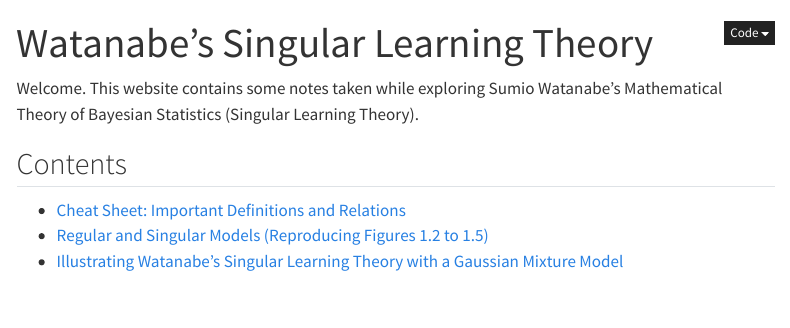
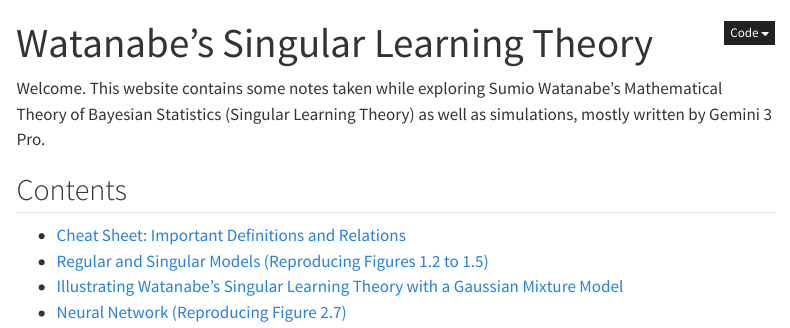
Before and after one commit to gustavdelius/Watanabe, a Quarto document (index.qmd): the page in a window 1100 px wide, from its top. Rendered offline with R 4.5, knitr and Pandoc in place of Quarto, with nearby package versions; menus at the side of the page are left out.

Commit message:
Update welcome message to include simulations and add new content link for Neural Network.

```diff
--- a/index.qmd
+++ b/index.qmd
@@ -2,10 +2,11 @@
 title: "Watanabe's Singular Learning Theory"
 ---
 
-Welcome. This website contains some notes taken while exploring Sumio Watanabe's Mathematical Theory of Bayesian Statistics (Singular Learning Theory).
+Welcome. This website contains some notes taken while exploring Sumio Watanabe's Mathematical Theory of Bayesian Statistics (Singular Learning Theory) as well as simulations, mostly written by Gemini 3 Pro.
 
 ## Contents
 
 - [Cheat Sheet: Important Definitions and Relations](cheat_sheet.qmd)
 - [Regular and Singular Models (Reproducing Figures 1.2 to 1.5)](regular_and_singular_models.qmd)
 - [Illustrating Watanabe's Singular Learning Theory with a Gaussian Mixture Model](slt_gaussian_mixture.qmd)
+- [Neural Network (Reproducing Figure 2.7)](neural_network_figure_2_7.qmd)
```
